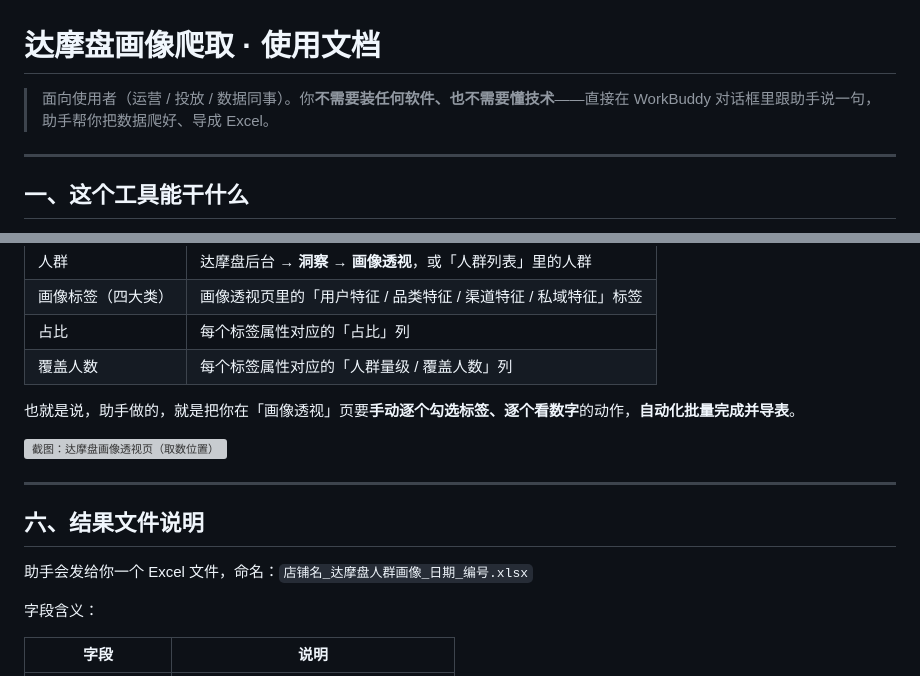
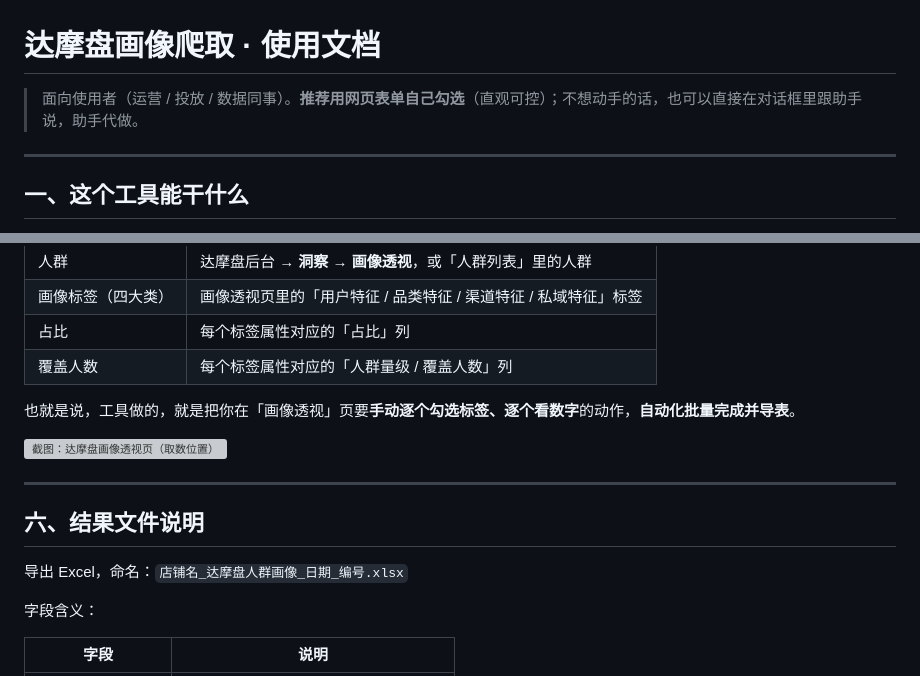
Before and after one commit to iceliwell-yang/skills-market, a Markdown page: docs/dmp.md, 2 parts joined by grey strips. Drawn GitHub-style; grey boxes are pictures that could not be loaded.

```diff
--- a/docs/dmp.md
+++ b/docs/dmp.md
@@ -1,6 +1,6 @@
 # 达摩盘画像爬取 · 使用文档
 
-> 面向使用者（运营 / 投放 / 数据同事）。你**不需要装任何软件、也不需要懂技术**——直接在 WorkBuddy 对话框里跟助手说一句，助手帮你把数据爬好、导成 Excel。
+> 面向使用者（运营 / 投放 / 数据同事）。**推荐用网页表单自己勾选**（直观可控）；不想动手的话，也可以直接在对话框里跟助手说，助手代做。
 
 ---
 
@@ -86,7 +95,7 @@
 | 占比 | 每个标签属性对应的「占比」列 |
 | 覆盖人数 | 每个标签属性对应的「人群量级 / 覆盖人数」列 |
 
-也就是说，助手做的，就是把你在「画像透视」页要**手动逐个勾选标签、逐个看数字**的动作，**自动化批量完成并导表**。
+也就是说，工具做的，就是把你在「画像透视」页要**手动逐个勾选标签、逐个看数字**的动作，**自动化批量完成并导表**。
 
 ![截图：达摩盘画像透视页（取数位置）](images/05-达摩盘取数位置.webp)
 
@@ -94,7 +103,7 @@
 
 ## 六、结果文件说明
 
-助手会发给你一个 Excel 文件，命名：`店铺名_达摩盘人群画像_日期_编号.xlsx`
+导出 Excel，命名：`店铺名_达摩盘人群画像_日期_编号.xlsx`
 
 字段含义：
 
```
Also changed, not shown: other parts of docs/dmp.md (+29 -20 lines).
